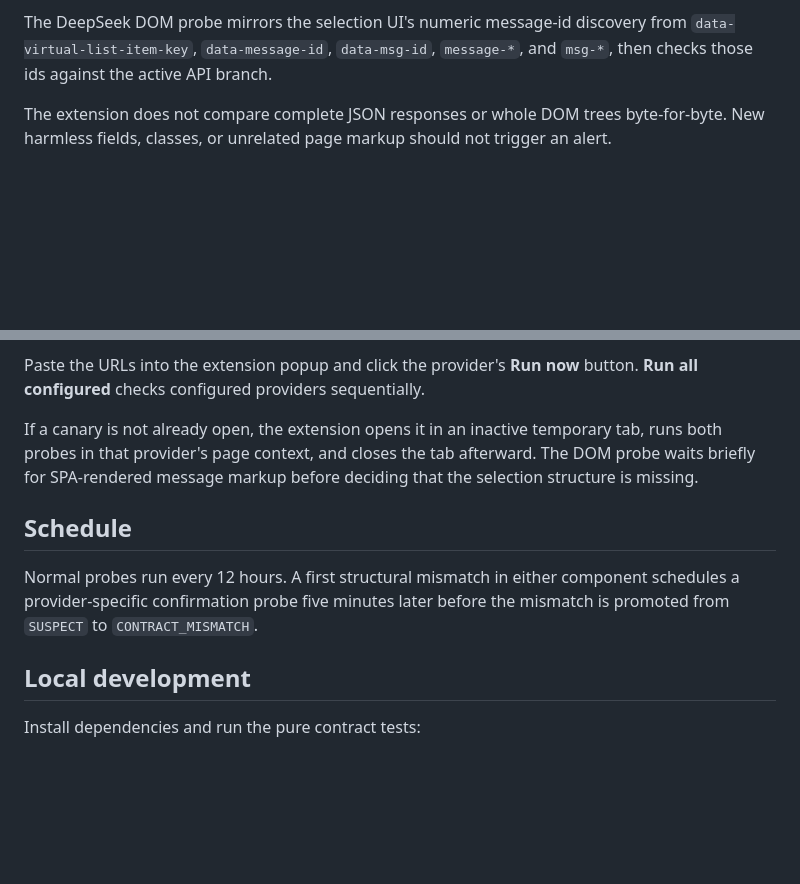
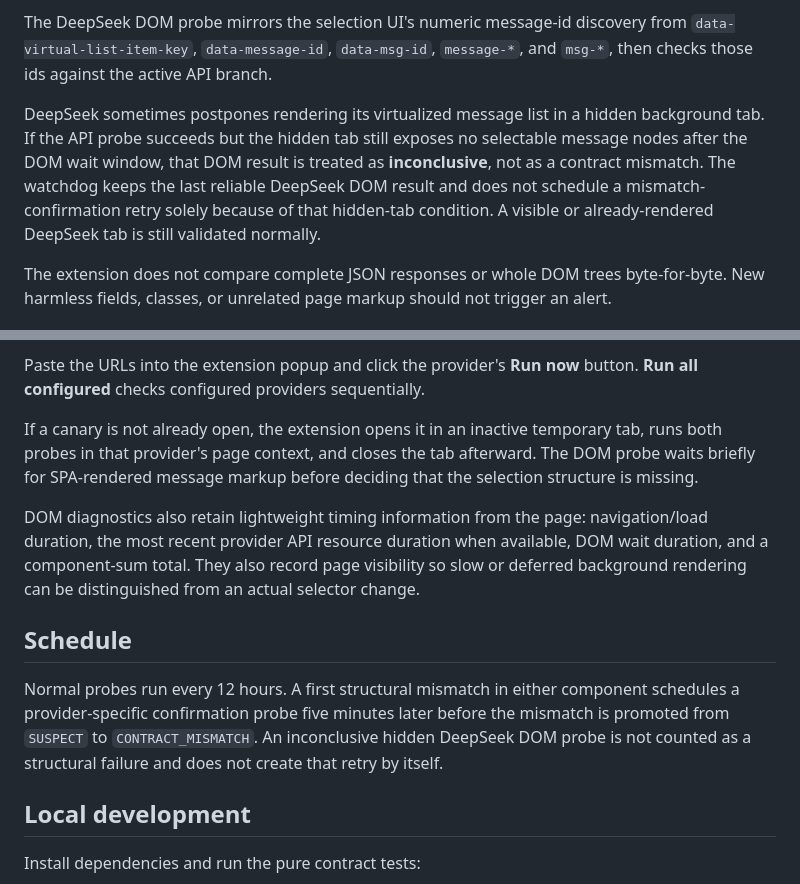
Before and after one commit to alexey-sirotin/ai-chat-contract-watch, a Markdown page: README.md, 2 parts joined by grey strips. Drawn GitHub-style; blank space fills up the shorter version.

Commit message:
Document deferred DeepSeek DOM probes and timings

```diff
--- a/README.md
+++ b/README.md
@@ -59,6 +59,8 @@ The DeepSeek API probe mirrors AI Chat Export's current history acquisition path
 
 The DeepSeek DOM probe mirrors the selection UI's numeric message-id discovery from `data-virtual-list-item-key`, `data-message-id`, `data-msg-id`, `message-*`, and `msg-*`, then checks those ids against the active API branch.
 
+DeepSeek sometimes postpones rendering its virtualized message list in a hidden background tab. If the API probe succeeds but the hidden tab still exposes no selectable message nodes after the DOM wait window, that DOM result is treated as **inconclusive**, not as a contract mismatch. The watchdog keeps the last reliable DeepSeek DOM result and does not schedule a mismatch-confirmation retry solely because of that hidden-tab condition. A visible or already-rendered DeepSeek tab is still validated normally.
+
 The extension does not compare complete JSON responses or whole DOM trees byte-for-byte. New harmless fields, classes, or unrelated page markup should not trigger an alert.
 
 ## Status model
@@ -101,9 +103,11 @@ Paste the URLs into the extension popup and click the provider's **Run now** but
 
 If a canary is not already open, the extension opens it in an inactive temporary tab, runs both probes in that provider's page context, and closes the tab afterward. The DOM probe waits briefly for SPA-rendered message markup before deciding that the selection structure is missing.
 
+DOM diagnostics also retain lightweight timing information from the page: navigation/load duration, the most recent provider API resource duration when available, DOM wait duration, and a component-sum total. They also record page visibility so slow or deferred background rendering can be distinguished from an actual selector change.
+
 ## Schedule
 
-Normal probes run every 12 hours. A first structural mismatch in either component schedules a provider-specific confirmation probe five minutes later before the mismatch is promoted from `SUSPECT` to `CONTRACT_MISMATCH`.
+Normal probes run every 12 hours. A first structural mismatch in either component schedules a provider-specific confirmation probe five minutes later before the mismatch is promoted from `SUSPECT` to `CONTRACT_MISMATCH`. An inconclusive hidden DeepSeek DOM probe is not counted as a structural failure and does not create that retry by itself.
 
 ## Local development
 
```
